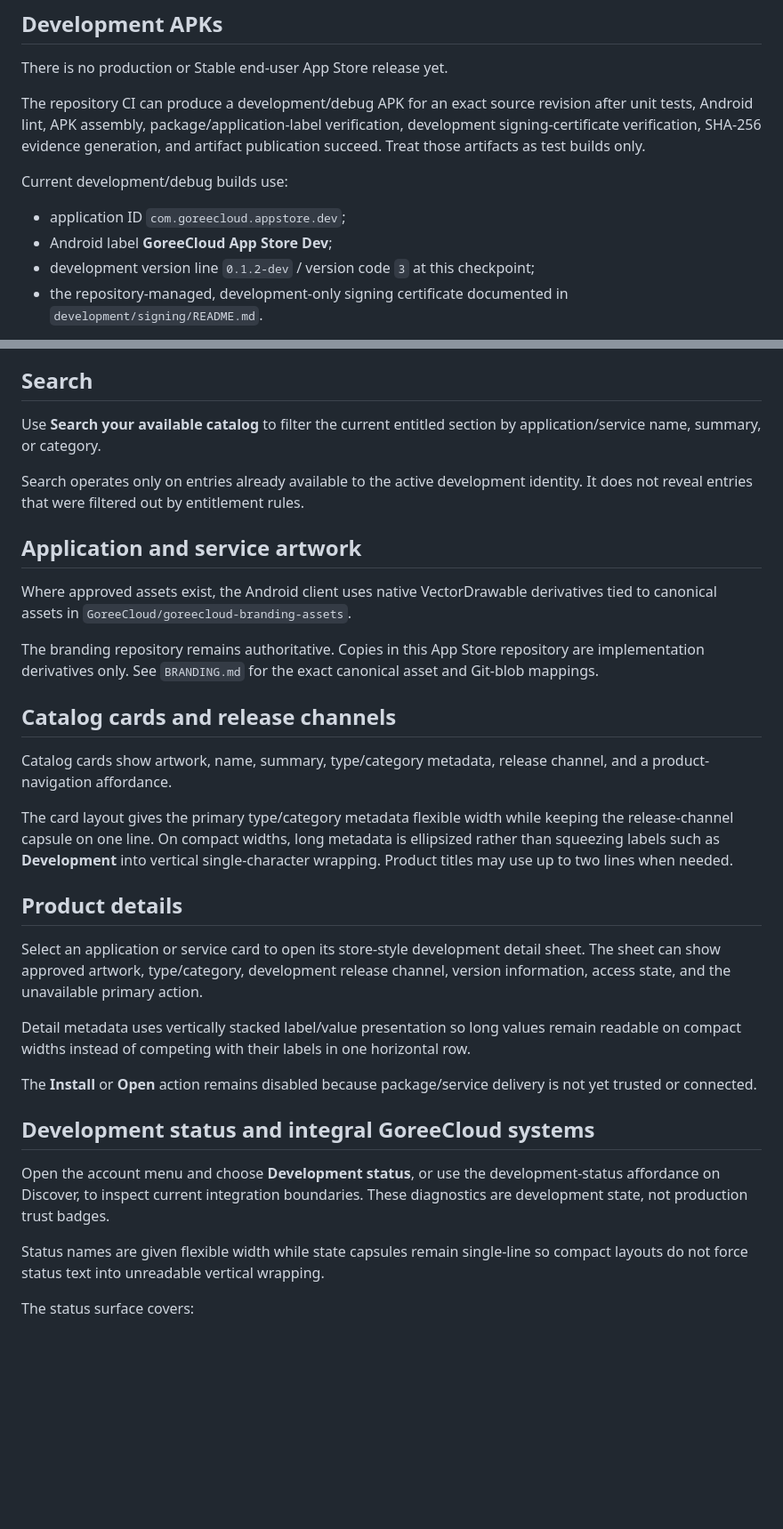
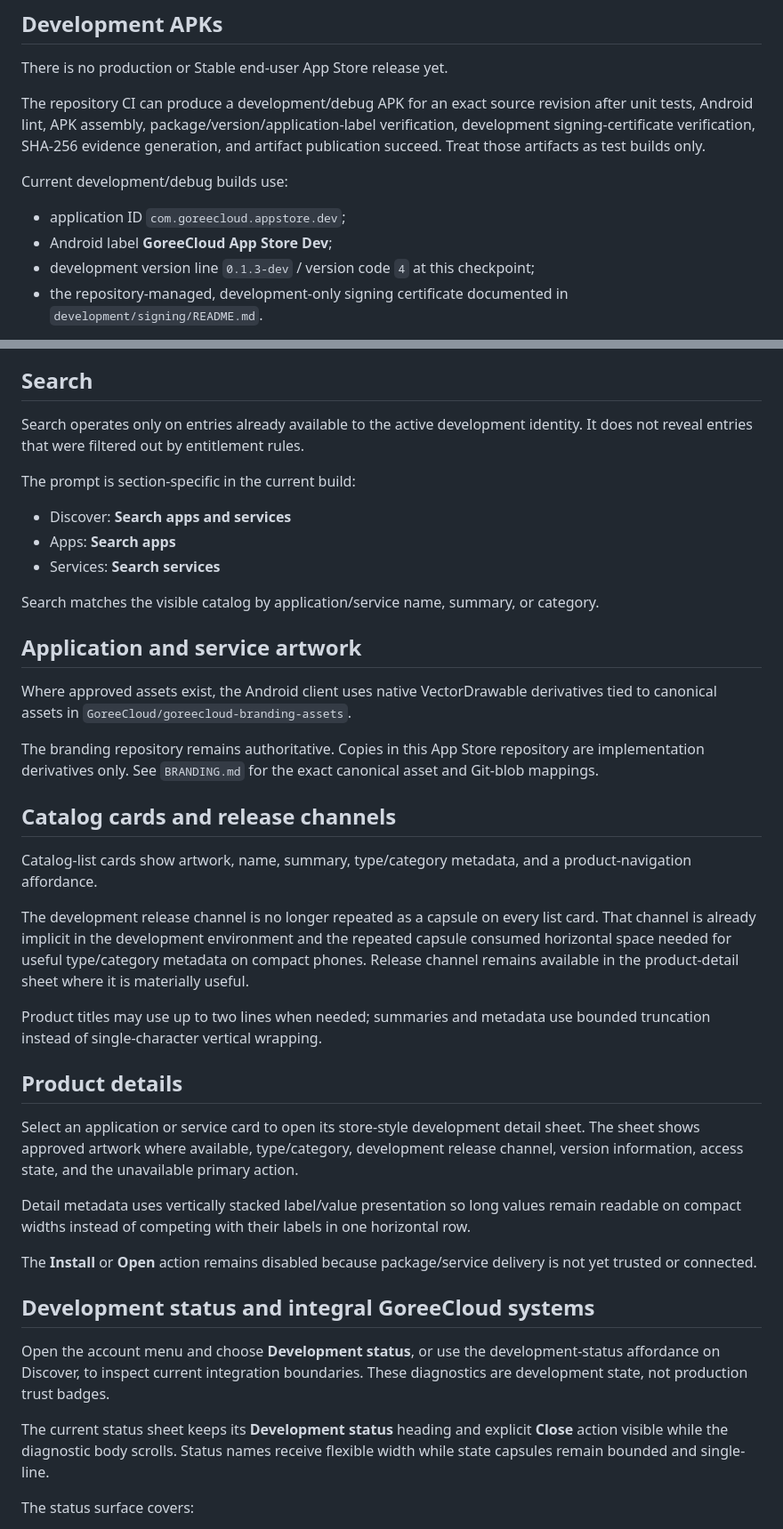
Before and after one commit to GoreeCloud/goreecloud-app-store, a Markdown page: USER-MANUAL.md, 2 parts joined by grey strips. Shown at 89% size. Rendered like a GitHub page; blank space fills up the shorter version.

Commit message:
Update App Store 0.1.3 user manual

```diff
--- a/USER-MANUAL.md
+++ b/USER-MANUAL.md
@@ -12,13 +12,13 @@ The present application validates the native store experience, multi-user catalo
 
 There is no production or Stable end-user App Store release yet.
 
-The repository CI can produce a development/debug APK for an exact source revision after unit tests, Android lint, APK assembly, package/application-label verification, development signing-certificate verification, SHA-256 evidence generation, and artifact publication succeed. Treat those artifacts as test builds only.
+The repository CI can produce a development/debug APK for an exact source revision after unit tests, Android lint, APK assembly, package/version/application-label verification, development signing-certificate verification, SHA-256 evidence generation, and artifact publication succeed. Treat those artifacts as test builds only.
 
 Current development/debug builds use:
 
 - application ID `com.goreecloud.appstore.dev`;
 - Android label **GoreeCloud App Store Dev**;
-- development version line `0.1.2-dev` / version code `3` at this checkpoint;
+- development version line `0.1.3-dev` / version code `4` at this checkpoint;
 - the repository-managed, development-only signing certificate documented in `development/signing/README.md`.
 
 The development package is intentionally separate from the reserved future production application ID `com.goreecloud.appstore`. The development signing identity is non-production test material and must never sign the production package or a Stable artifact.
@@ -69,9 +71,15 @@ Shows a dedicated development unavailable state. Per-identity installed/library
 
 ## Search
 
-Use **Search your available catalog** to filter the current entitled section by application/service name, summary, or category.
+Search operates only on entries already available to the active development identity. It does not reveal entries that were filtered out by entitlement rules.
 
-Search operates only on entries already available to the active development identity. It does not reveal entries that were filtered out by entitlement rules.
+The prompt is section-specific in the current build:
+
+- Discover: **Search apps and services**
+- Apps: **Search apps**
+- Services: **Search services**
+
+Search matches the visible catalog by application/service name, summary, or category.
 
 ## Application and service artwork
 
@@ -81,13 +89,15 @@ The branding repository remains authoritative. Copies in this App Store reposito
 
 ## Catalog cards and release channels
 
-Catalog cards show artwork, name, summary, type/category metadata, release channel, and a product-navigation affordance.
+Catalog-list cards show artwork, name, summary, type/category metadata, and a product-navigation affordance.
 
-The card layout gives the primary type/category metadata flexible width while keeping the release-channel capsule on one line. On compact widths, long metadata is ellipsized rather than squeezing labels such as **Development** into vertical single-character wrapping. Product titles may use up to two lines when needed.
+The development release channel is no longer repeated as a capsule on every list card. That channel is already implicit in the development environment and the repeated capsule consumed horizontal space needed for useful type/category metadata on compact phones. Release channel remains available in the product-detail sheet where it is materially useful.
+
+Product titles may use up to two lines when needed; summaries and metadata use bounded truncation instead of single-character vertical wrapping.
 
 ## Product details
 
-Select an application or service card to open its store-style development detail sheet. The sheet can show approved artwork, type/category, development release channel, version information, access state, and the unavailable primary action.
+Select an application or service card to open its store-style development detail sheet. The sheet shows approved artwork where available, type/category, development release channel, version information, access state, and the unavailable primary action.
 
 Detail metadata uses vertically stacked label/value presentation so long values remain readable on compact widths instead of competing with their labels in one horizontal row.
 
@@ -97,7 +107,7 @@ The **Install** or **Open** action remains disabled because package/service deli
 
 Open the account menu and choose **Development status**, or use the development-status affordance on Discover, to inspect current integration boundaries. These diagnostics are development state, not production trust badges.
 
-Status names are given flexible width while state capsules remain single-line so compact layouts do not force status text into unreadable vertical wrapping.
+The current status sheet keeps its **Development status** heading and explicit **Close** action visible while the diagnostic body scrolls. Status names receive flexible width while state capsules remain bounded and single-line.
 
 The status surface covers:
 
```
Also changed, not shown: other parts of USER-MANUAL.md (+6 -4 lines).
